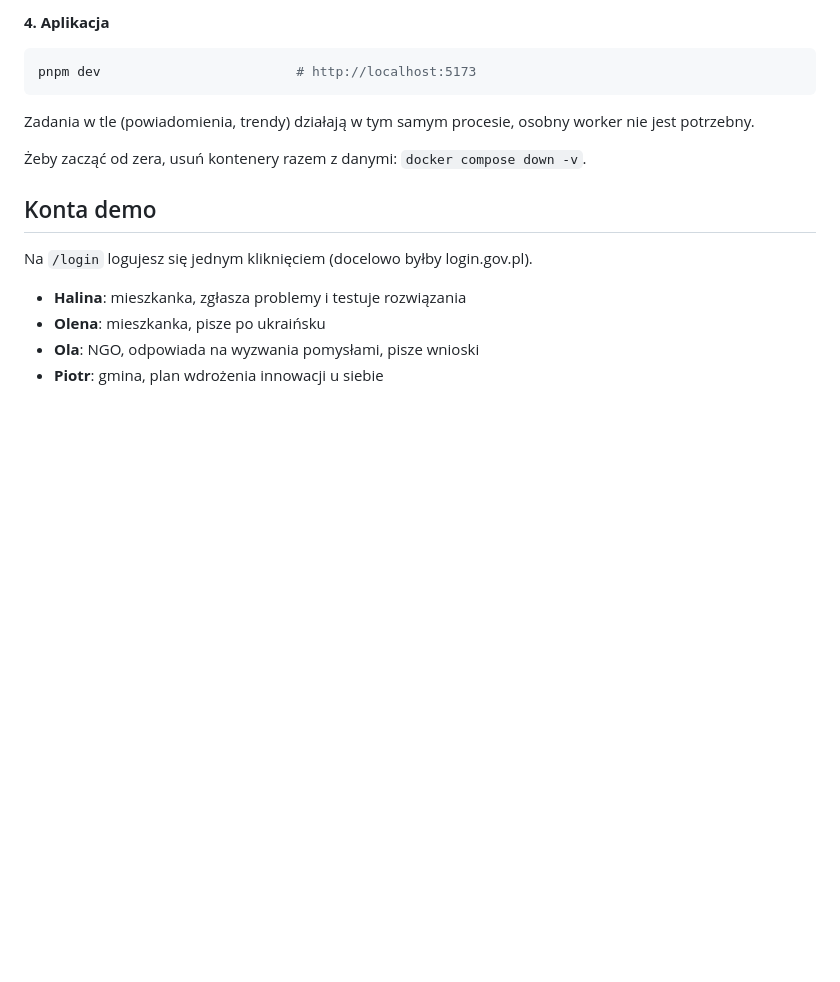
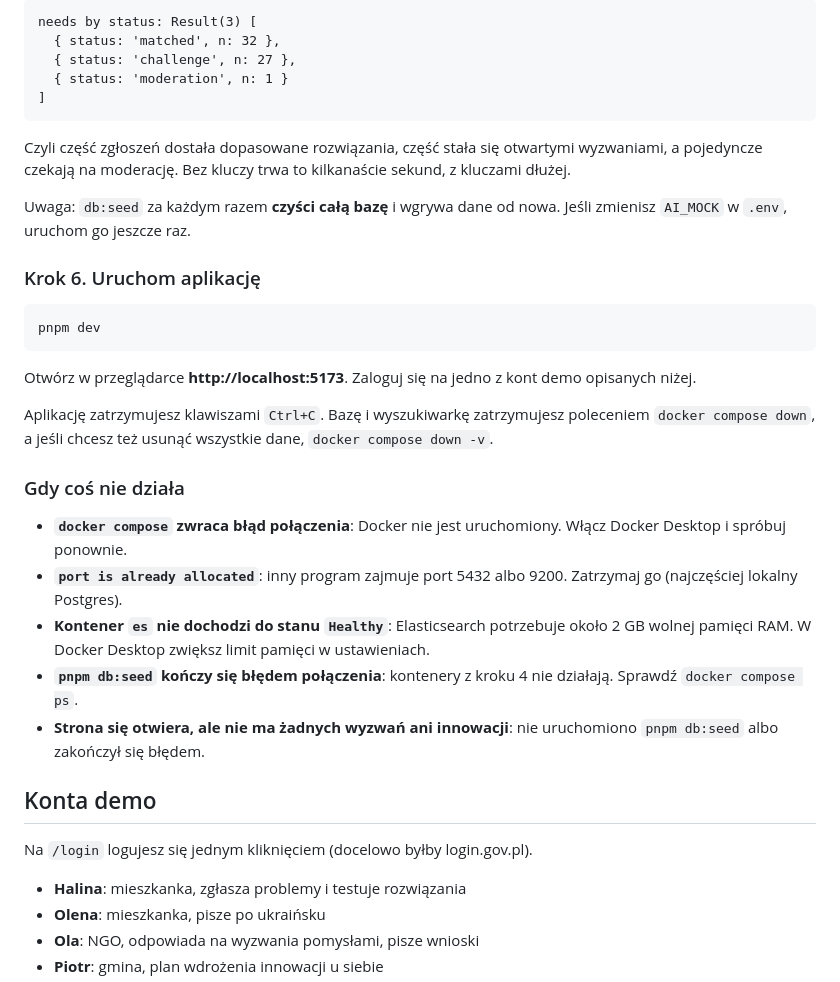
Before and after one commit to hubertmalkowski/hubmi, a Markdown page: README.md, the part around one of its changes. GitHub-like rendering; blank space fills up the shorter version.

````diff
--- a/README.md
+++ b/README.md
@@ -60,13 +106,33 @@ Seed wgrywa obszary, grupy docelowe, 22 powiaty i 42 gminy, 30 innowacji w Bibli
 
-**4. Aplikacja**
+```
+needs by status: Result(3) [
+  { status: 'matched', n: 32 },
+  { status: 'challenge', n: 27 },
+  { status: 'moderation', n: 1 }
+]
+```
+
+Czyli część zgłoszeń dostała dopasowane rozwiązania, część stała się otwartymi wyzwaniami, a pojedyncze czekają na moderację. Bez kluczy trwa to kilkanaście sekund, z kluczami dłużej.
+
+Uwaga: `db:seed` za każdym razem **czyści całą bazę** i wgrywa dane od nowa. Jeśli zmienisz `AI_MOCK` w `.env`, uruchom go jeszcze raz.
+
+### Krok 6. Uruchom aplikację
 
 ```sh
-pnpm dev                         # http://localhost:5173
+pnpm dev
 ```
 
-Zadania w tle (powiadomienia, trendy) działają w tym samym procesie, osobny worker nie jest potrzebny.
+Otwórz w przeglądarce **http://localhost:5173**. Zaloguj się na jedno z kont demo opisanych niżej.
 
-Żeby zacząć od zera, usuń kontenery razem z danymi: `docker compose down -v`.
+Aplikację zatrzymujesz klawiszami `Ctrl+C`. Bazę i wyszukiwarkę zatrzymujesz poleceniem `docker compose down`, a jeśli chcesz też usunąć wszystkie dane, `docker compose down -v`.
+
+### Gdy coś nie działa
+
+- **`docker compose` zwraca błąd połączenia**: Docker nie jest uruchomiony. Włącz Docker Desktop i spróbuj ponownie.
+- **`port is already allocated`**: inny program zajmuje port 5432 albo 9200. Zatrzymaj go (najczęściej lokalny Postgres).
+- **Kontener `es` nie dochodzi do stanu `Healthy`**: Elasticsearch potrzebuje około 2 GB wolnej pamięci RAM. W Docker Desktop zwiększ limit pamięci w ustawieniach.
+- **`pnpm db:seed` kończy się błędem połączenia**: kontenery z kroku 4 nie działają. Sprawdź `docker compose ps`.
+- **Strona się otwiera, ale nie ma żadnych wyzwań ani innowacji**: nie uruchomiono `pnpm db:seed` albo zakończył się błędem.
 
 ## Konta demo
 
````
Also changed, not shown: other parts of README.md (+60 -14 lines).
